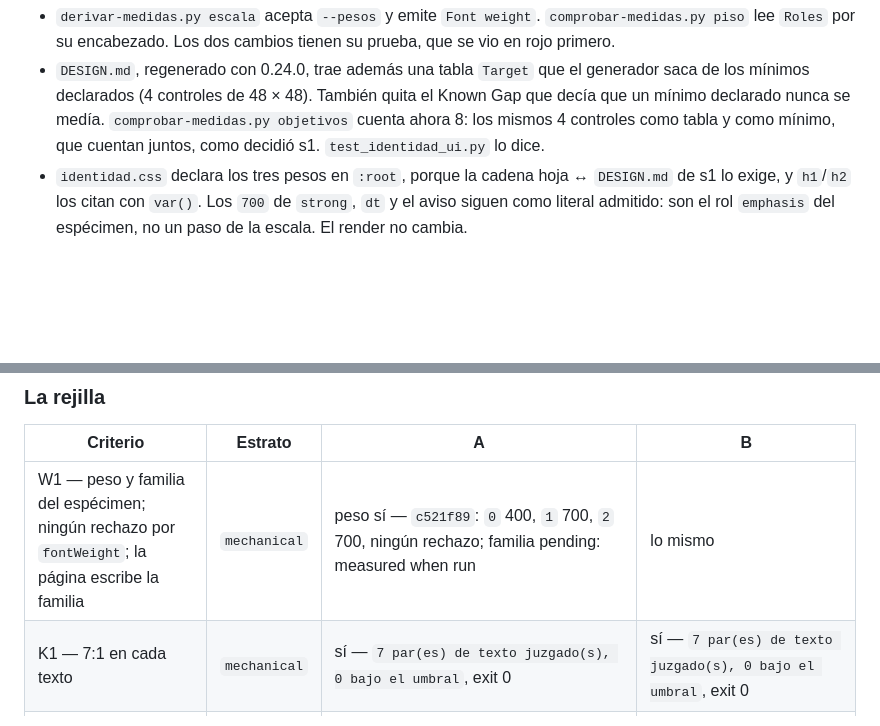
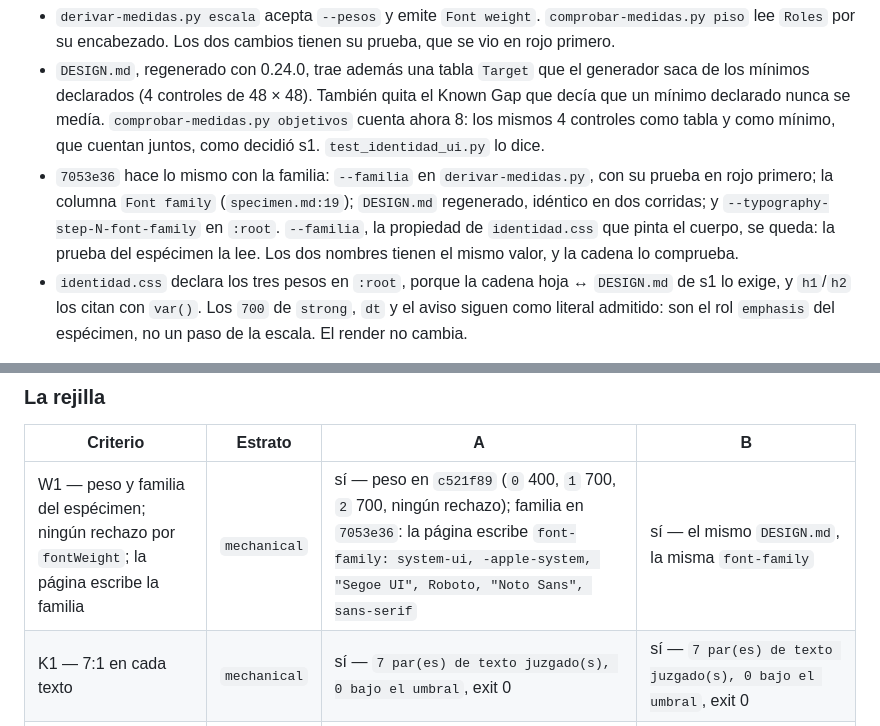
Before and after one commit to deducoder/orquidea, a Markdown page: records/decisions/adr-020-composicion-de-especies.md, 2 parts joined by grey strips. Drawn GitHub-style; blank space fills up the shorter version.

Commit message:
docs(s5): update ADR-020

```diff
--- a/records/decisions/adr-020-composicion-de-especies.md
+++ b/records/decisions/adr-020-composicion-de-especies.md
@@ -27,6 +27,7 @@ Historia s5, standalone. Tiene dos piezas:
 
 - `derivar-medidas.py escala` acepta `--pesos` y emite `Font weight`. `comprobar-medidas.py piso` lee `Roles` por su encabezado. Los dos cambios tienen su prueba, que se vio en rojo primero.
 - `DESIGN.md`, regenerado con 0.24.0, trae además una tabla `Target` que el generador saca de los mínimos declarados (4 controles de 48 × 48). También quita el Known Gap que decía que un mínimo declarado nunca se medía. `comprobar-medidas.py objetivos` cuenta ahora 8: los mismos 4 controles como tabla y como mínimo, que cuentan juntos, como decidió s1. `test_identidad_ui.py` lo dice.
+- `7053e36` hace lo mismo con la familia: `--familia` en `derivar-medidas.py`, con su prueba en rojo primero; la columna `Font family` (`specimen.md:19`); `DESIGN.md` regenerado, idéntico en dos corridas; y `--typography-step-N-font-family` en `:root`. `--familia`, la propiedad de `identidad.css` que pinta el cuerpo, se queda: la prueba del espécimen la lee. Los dos nombres tienen el mismo valor, y la cadena lo comprueba.
 - `identidad.css` declara los tres pesos en `:root`, porque la cadena hoja ↔ `DESIGN.md` de s1 lo exige, y `h1`/`h2` los citan con `var()`. Los `700` de `strong`, `dt` y el aviso siguen como literal admitido: son el rol `emphasis` del espécimen, no un paso de la escala. El render no cambia.
 
 S3 y S4 no se componen: `page.py` no dibuja imágenes, y su rango 1 es la foto. Está aparcado (`7602e44`).
@@ -149,7 +150,7 @@ Dos, declarados antes de producir el primero. Los dos llevan `screen: S1`, `page
 
 | Criterio | Estrato | A | B |
 |---|---|---|---|
-| W1 — peso y familia del espécimen; ningún rechazo por `fontWeight`; la página escribe la familia | `mechanical` | peso sí — `c521f89`: `0` 400, `1` 700, `2` 700, ningún rechazo; familia pending: measured when run | lo mismo |
+| W1 — peso y familia del espécimen; ningún rechazo por `fontWeight`; la página escribe la familia | `mechanical` | sí — peso en `c521f89` (`0` 400, `1` 700, `2` 700, ningún rechazo); familia en `7053e36`: la página escribe `font-family: system-ui, -apple-system, "Segoe UI", Roboto, "Noto Sans", sans-serif` | sí — el mismo `DESIGN.md`, la misma `font-family` |
 | K1 — 7:1 en cada texto | `mechanical` | sí — `7 par(es) de texto juzgado(s), 0 bajo el umbral`, exit 0 | sí — `7 par(es) de texto juzgado(s), 0 bajo el umbral`, exit 0 |
 | K2 — `page.py` exit 0 | `mechanical` | sí — `6 rows in 2 ranks, 4 components, 0 representative, 3 parameters, 0 literals outside a token; ranks 25 ≥ 16 px; 7 texts on their ground, all ≥ 4.5:1; 5 focusable, 0 ring …, 5 on the browser's focus, not measured` | sí — `8 rows in 2 ranks, 5 components, …; 7 texts on their ground, all ≥ 4.5:1; 5 focusable, … 5 on the browser's focus, not measured` |
 | K3 — lo más importante es la búsqueda; elección contra S1, S2 y S3 del concepto | `judgement` | pendiente del dueño | pendiente del dueño |
```
